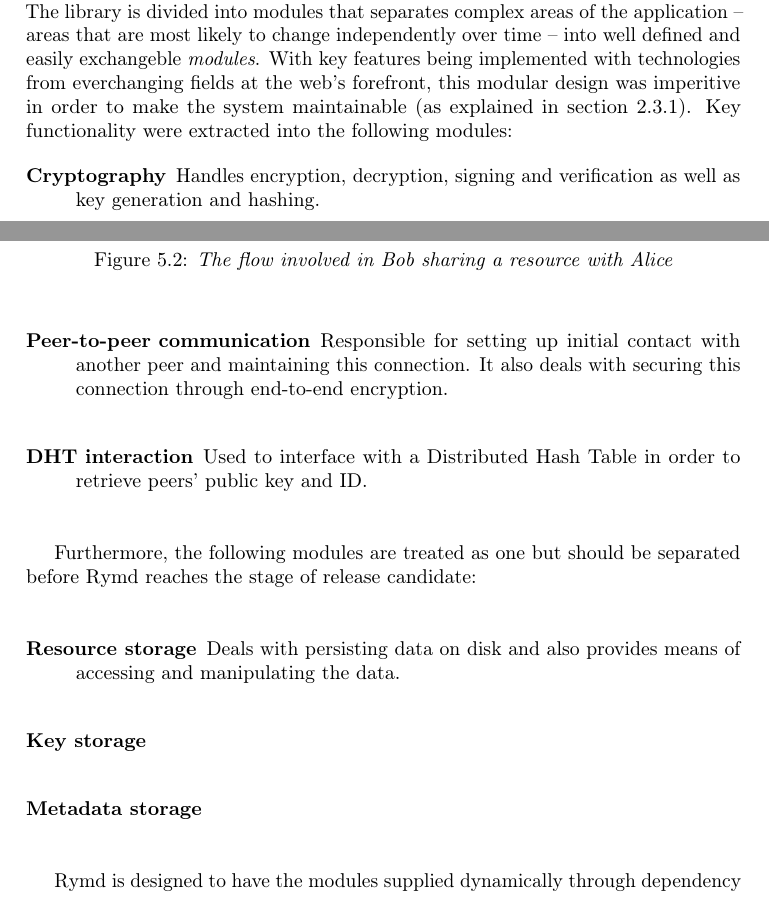
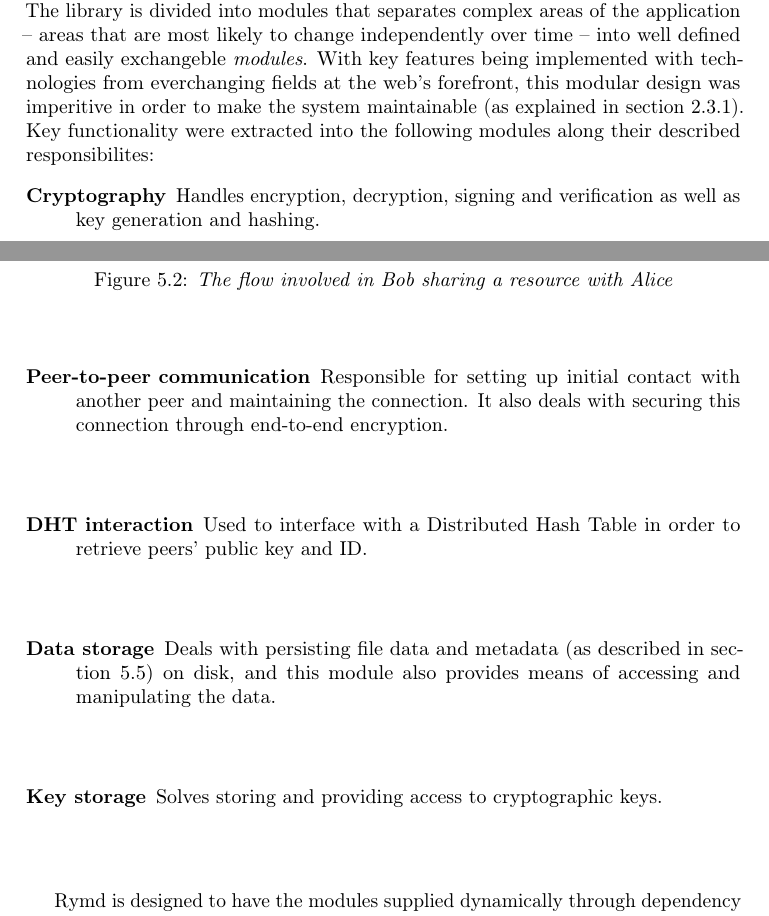
Before and after one commit to rymdjs/report, a LaTeX document (Layout.tex, which reads sections/system.tex): two parts of pages 24 and 25 of 45, joined at a grey line, cut so that both start at the same text. Compiled offline with pdfLaTeX.

Commit message:
Rewrite and add to 'Modules in Rymd' Section

```diff
--- a/sections/system.tex
+++ b/sections/system.tex
@@ -126,20 +126,14 @@ The metadata and resource data are handled separately in Rymd and the communicat
 % TODO Robin: Describe our concrete modules better here. This section *has* to describe how
 % *we* used modularity in our project.
 
-The core Rymd library contains no implementation meant to deal with a problem area but rather acts as the central hub with workflows that binds all parts together. The library is divided into modules that separates complex areas of the application – areas that are most likely to change independently over time – into well defined and easily exchangeble \emph{modules}. With key features being implemented with technologies from everchanging fields at the web's forefront, this modular design was imperitive in order to make the system maintainable (as explained in section \ref{sec:modularity}). Key functionality were extracted into the following modules:
+The core Rymd library contains no implementation meant to deal with a problem area but rather acts as the central hub with workflows that binds all parts together. The library is divided into modules that separates complex areas of the application – areas that are most likely to change independently over time – into well defined and easily exchangeble \emph{modules}. With key features being implemented with technologies from everchanging fields at the web's forefront, this modular design was imperitive in order to make the system maintainable (as explained in section \ref{sec:modularity}). Key functionality were extracted into the following modules along their described responsibilites:
 
 \begin{description}
   \item [Cryptography] Handles encryption, decryption, signing and verification as well as key generation and hashing.
-  \item [Peer-to-peer communication] Responsible for setting up initial contact with another peer and maintaining this connection. It also deals with securing this connection through end-to-end encryption.
+  \item [Peer-to-peer communication] Responsible for setting up initial contact with another peer and maintaining the connection. It also deals with securing this connection through end-to-end encryption.
   \item [DHT interaction] Used to interface with a Distributed Hash Table in order to retrieve peers' public key and ID.
-\end{description}
-
-Furthermore, the following modules are treated as one but should be separated before Rymd reaches the stage of release candidate:
-
-\begin{description}
-  \item [Resource storage] Deals with persisting data on disk and also provides means of accessing and manipulating the data.
-  \item [Key storage]
-  \item [Metadata storage]
+  \item [Data storage] Deals with persisting file data and metadata (as described in section~\ref{sec:creationofresources}) on disk, and this module also provides means of accessing and manipulating the data.
+  \item [Key storage] Solves storing and providing access to cryptographic keys.
 \end{description}
 
 Rymd is designed to have the modules supplied dynamically through dependency injection.
```
